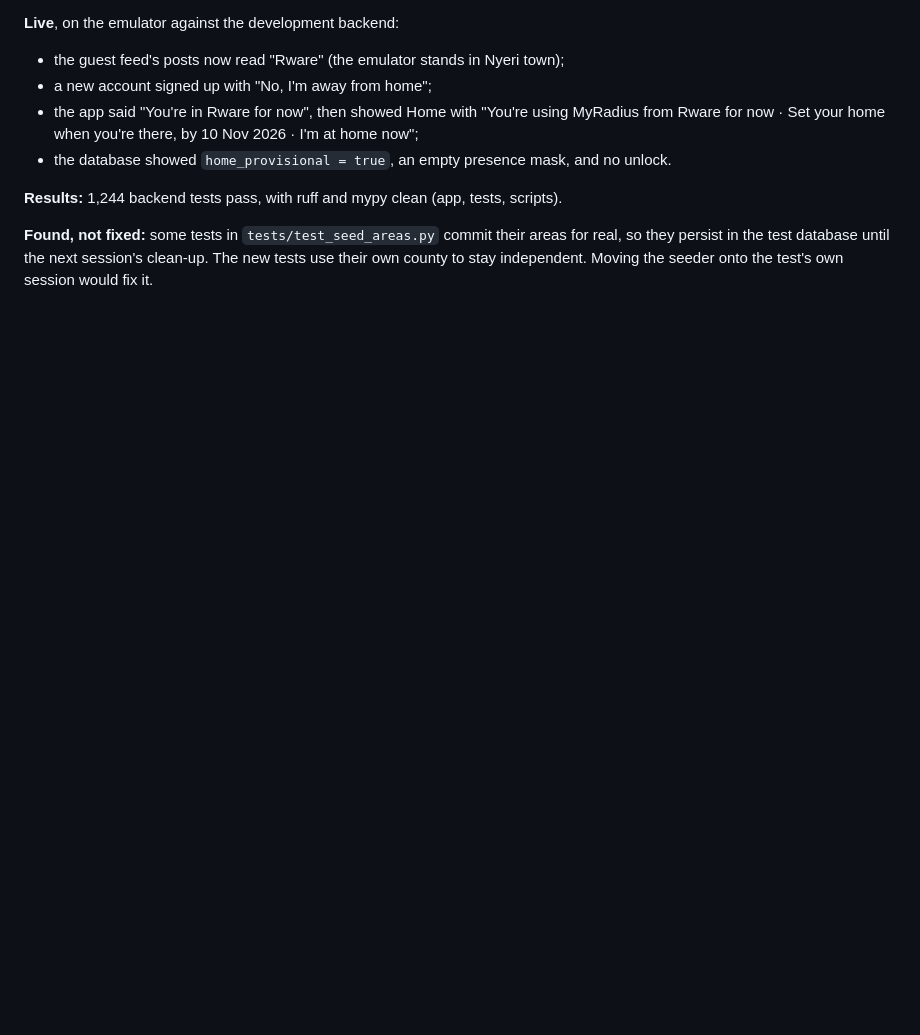
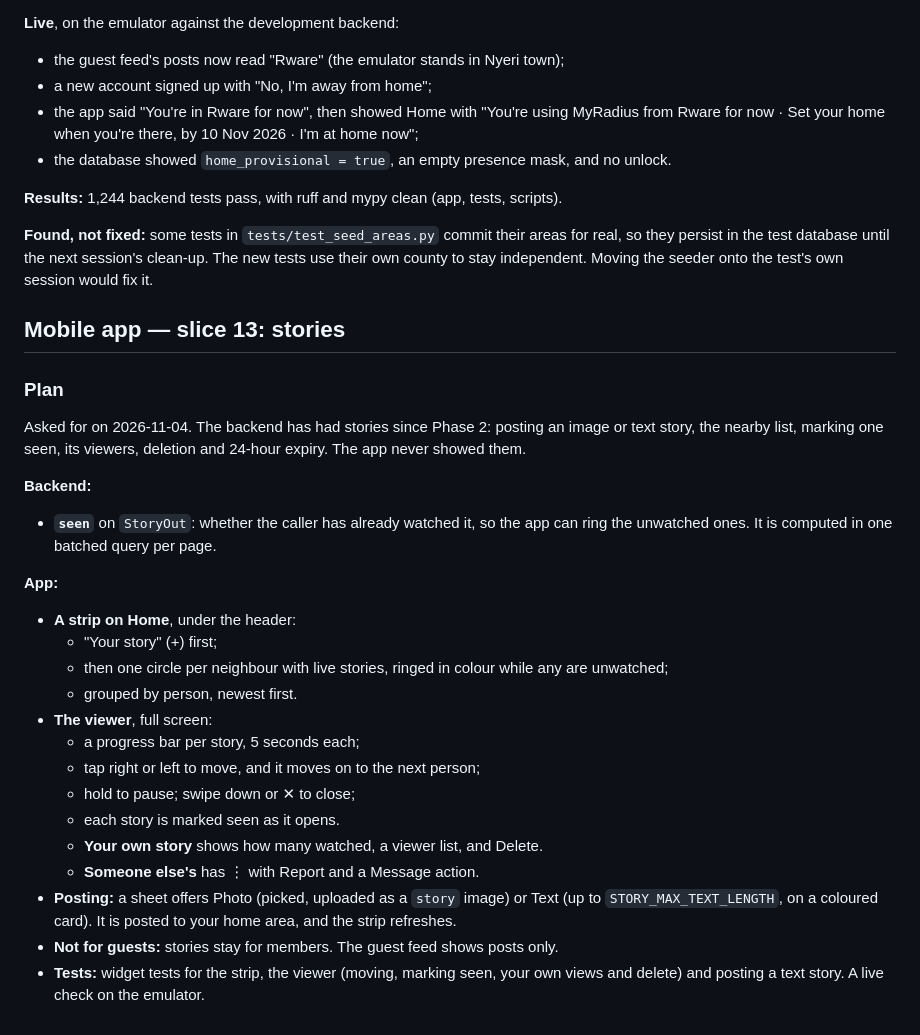
Before and after one commit to mosesgitonga/radius, a Markdown page: PROGRESS.md, the part around the change. Rendered like a GitHub page; blank space fills up the shorter version.

Commit message:
docs: plan slice 13, stories

```diff
--- a/PROGRESS.md
+++ b/PROGRESS.md
@@ -3159,3 +3159,35 @@ set later):**
 for real, so they persist in the test database until the next session's
 clean-up. The new tests use their own county to stay independent. Moving the
 seeder onto the test's own session would fix it.
+
+## Mobile app — slice 13: stories
+
+### Plan
+
+Asked for on 2026-11-04. The backend has had stories since Phase 2: posting an
+image or text story, the nearby list, marking one seen, its viewers, deletion and
+24-hour expiry. The app never showed them.
+
+**Backend:**
+- **`seen`** on `StoryOut`: whether the caller has already watched it, so the
+  app can ring the unwatched ones. It is computed in one batched query per page.
+
+**App:**
+- **A strip on Home**, under the header:
+  - "Your story" (+) first;
+  - then one circle per neighbour with live stories, ringed in colour while any
+    are unwatched;
+  - grouped by person, newest first.
+- **The viewer**, full screen:
+  - a progress bar per story, 5 seconds each;
+  - tap right or left to move, and it moves on to the next person;
+  - hold to pause; swipe down or ✕ to close;
+  - each story is marked seen as it opens.
+  - **Your own story** shows how many watched, a viewer list, and Delete.
+  - **Someone else's** has ⋮ with Report and a Message action.
+- **Posting:** a sheet offers Photo (picked, uploaded as a `story` image) or Text
+  (up to `STORY_MAX_TEXT_LENGTH`, on a coloured card). It is posted to your
+  home area, and the strip refreshes.
+- **Not for guests:** stories stay for members. The guest feed shows posts only.
+- **Tests:** widget tests for the strip, the viewer (moving, marking seen, your
+  own views and delete) and posting a text story. A live check on the emulator.
```
